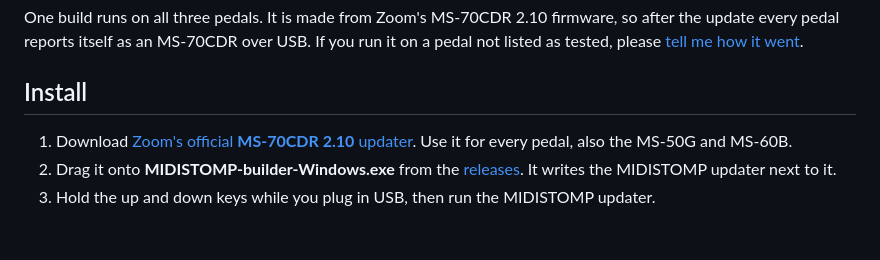
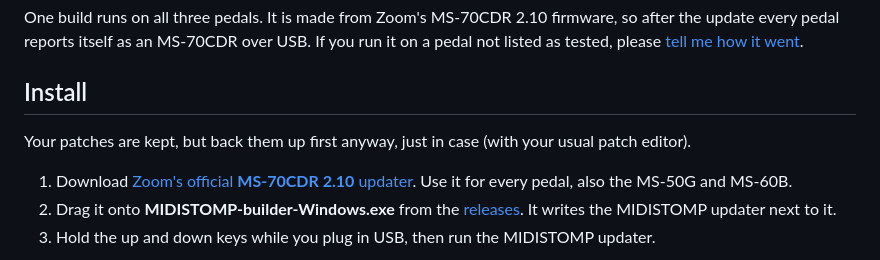
Before and after one commit to matujuice/zoom-ms-midistomp, a Markdown page: README.md, the part around the change. GitHub-like rendering; blank space fills up the shorter version.

Commit message:
Docs: back up your patches before updating
Co-Authored-By: Claude Opus 5.5 <noreply@anthropic.com>

```diff
--- a/README.md
+++ b/README.md
@@ -114,6 +114,8 @@ reports itself as an MS-70CDR over USB. If you run it on a pedal not listed as t
 
 ## Install
 
+Your patches are kept, but back them up first anyway, just in case (with your usual patch editor).
+
 1. Download [Zoom's official **MS-70CDR 2.10** updater](https://zoomcorp.com/en/us/multi-effects/multistomp-pedals/ms-70cdr/ms-70cdr-support/).
    Use it for every pedal, also the MS-50G and MS-60B.
 2. Drag it onto **MIDISTOMP-builder-Windows.exe** from the [releases](https://github.com/matujuice/zoom-ms-midistomp/releases).
```
Also changed, not shown: docs/releases/v2.0.md (+1 -1 lines), docs/user-guide.md (+2 -0 lines).
